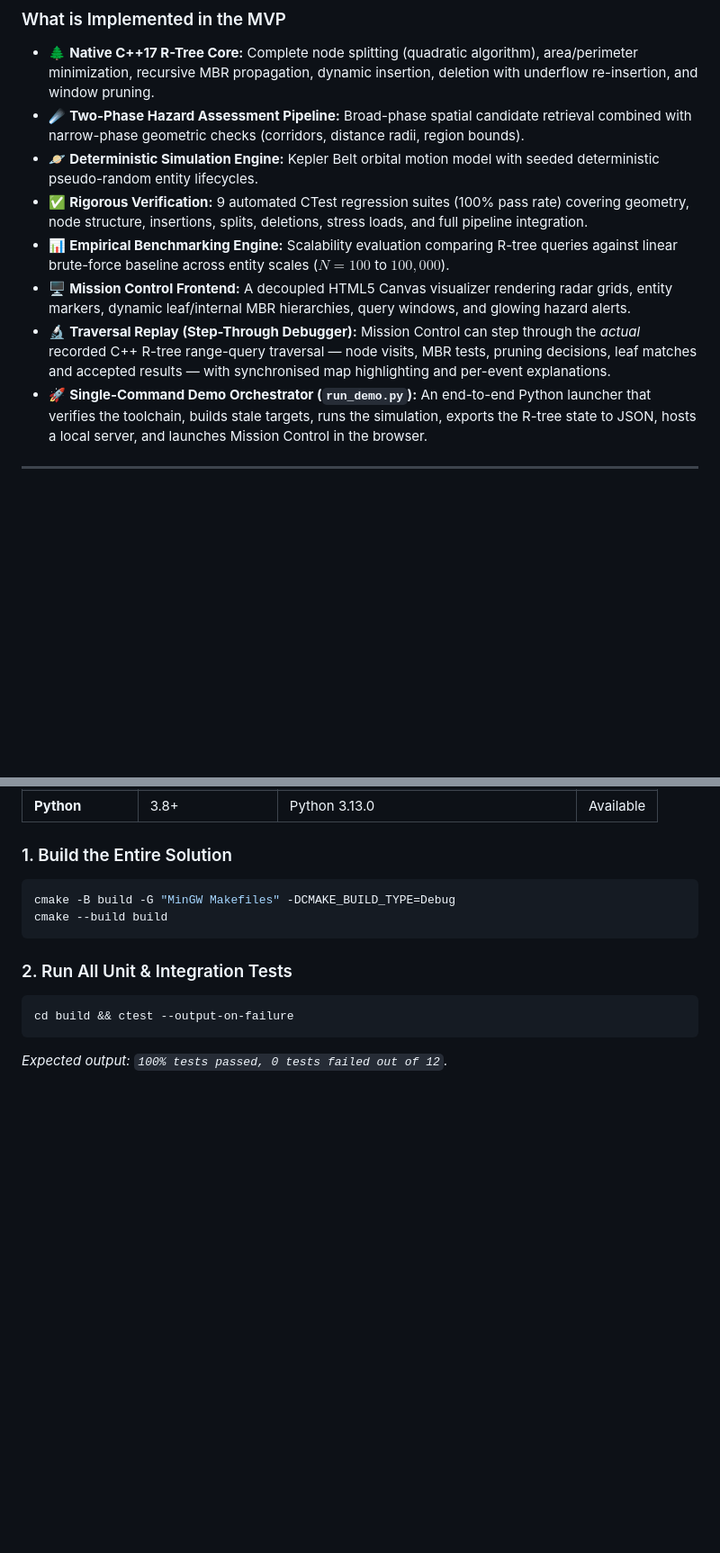
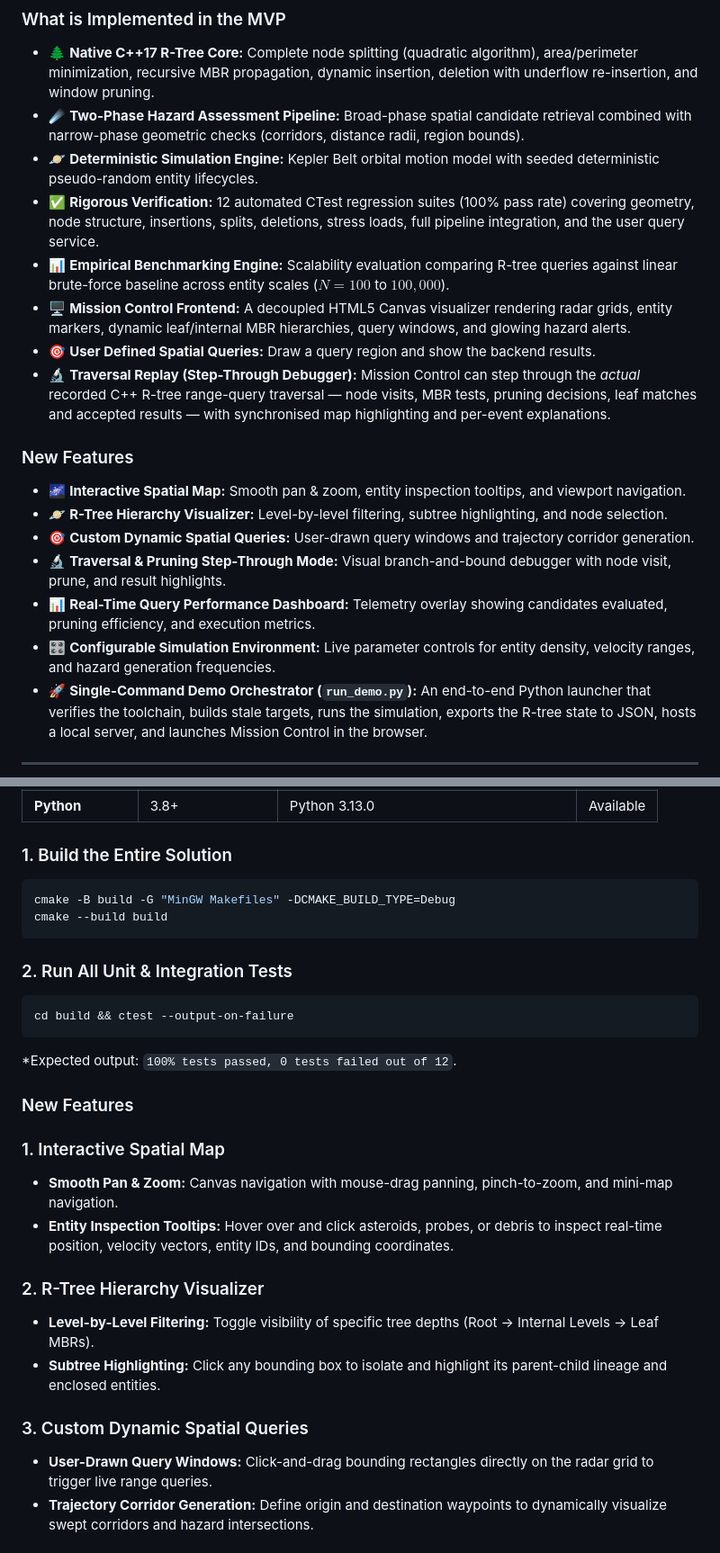
Before and after one commit to code-aarush/KESTRAL, a Markdown page: README.md, 2 parts joined by grey strips. Shown at 90% size. Drawn GitHub-style; blank space fills up the shorter version.

Commit message:
Update README with new features and fixes

````diff
--- a/README.md
+++ b/README.md
@@ -31,10 +31,19 @@ The simulation models fictional Kepler Belt entities (asteroids, probes, navigat
 - 🌲 **Native C++17 R-Tree Core:** Complete node splitting (quadratic algorithm), area/perimeter minimization, recursive MBR propagation, dynamic insertion, deletion with underflow re-insertion, and window pruning.
 - ☄️ **Two-Phase Hazard Assessment Pipeline:** Broad-phase spatial candidate retrieval combined with narrow-phase geometric checks (corridors, distance radii, region bounds).
 - 🪐 **Deterministic Simulation Engine:** Kepler Belt orbital motion model with seeded deterministic pseudo-random entity lifecycles.
-- ✅ **Rigorous Verification:** 9 automated CTest regression suites (100% pass rate) covering geometry, node structure, insertions, splits, deletions, stress loads, and full pipeline integration.
+- ✅ **Rigorous Verification:** 12 automated CTest regression suites (100% pass rate) covering geometry, node structure, insertions, splits, deletions, stress loads, full pipeline integration, and the user query service.
 - 📊 **Empirical Benchmarking Engine:** Scalability evaluation comparing R-tree queries against linear brute-force baseline across entity scales ($N = 100$ to $100{,}000$).
 - 🖥️ **Mission Control Frontend:** A decoupled HTML5 Canvas visualizer rendering radar grids, entity markers, dynamic leaf/internal MBR hierarchies, query windows, and glowing hazard alerts.
+- 🎯 **User Defined Spatial Queries:** Draw a query region and show the backend results.
 - 🔬 **Traversal Replay (Step-Through Debugger):** Mission Control can step through the *actual* recorded C++ R-tree range-query traversal — node visits, MBR tests, pruning decisions, leaf matches and accepted results — with synchronised map highlighting and per-event explanations.
+
+### New Features
+- 🌌 **Interactive Spatial Map:** Smooth pan & zoom, entity inspection tooltips, and viewport navigation.
+- 🪐 **R-Tree Hierarchy Visualizer:** Level-by-level filtering, subtree highlighting, and node selection.
+- 🎯 **Custom Dynamic Spatial Queries:** User-drawn query windows and trajectory corridor generation.
+- 🔬 **Traversal & Pruning Step-Through Mode:** Visual branch-and-bound debugger with node visit, prune, and result highlights.
+- 📊 **Real-Time Query Performance Dashboard:** Telemetry overlay showing candidates evaluated, pruning efficiency, and execution metrics.
+- 🎛️ **Configurable Simulation Environment:** Live parameter controls for entity density, velocity ranges, and hazard generation frequencies.
 - 🚀 **Single-Command Demo Orchestrator (`run_demo.py`):** An end-to-end Python launcher that verifies the toolchain, builds stale targets, runs the simulation, exports the R-tree state to JSON, hosts a local server, and launches Mission Control in the browser.
 
 
@@ -163,4 +172,19 @@ cmake --build build
 cd build && ctest --output-on-failure
 ```
 
-*Expected output: `100% tests passed, 0 tests failed out of 12`.*
+*Expected output: `100% tests passed, 0 tests failed out of 12`.
+
+### New Features
+
+### 1. Interactive Spatial Map
+- **Smooth Pan & Zoom:** Canvas navigation with mouse-drag panning, pinch-to-zoom, and mini-map navigation.
+- **Entity Inspection Tooltips:** Hover over and click asteroids, probes, or debris to inspect real-time position, velocity vectors, entity IDs, and bounding coordinates.
+
+### 2. R-Tree Hierarchy Visualizer
+- **Level-by-Level Filtering:** Toggle visibility of specific tree depths (Root → Internal Levels → Leaf MBRs).
+- **Subtree Highlighting:** Click any bounding box to isolate and highlight its parent-child lineage and enclosed entities.
+
+### 3. Custom Dynamic Spatial Queries
+- **User-Drawn Query Windows:** Click-and-drag bounding rectangles directly on the radar grid to trigger live range queries.
+- **Trajectory Corridor Generation:** Define origin and destination waypoints to dynamically visualize swept corridors and hazard intersections.
+
````
Also changed, not shown: other parts of README.md (+41 -0 lines).
